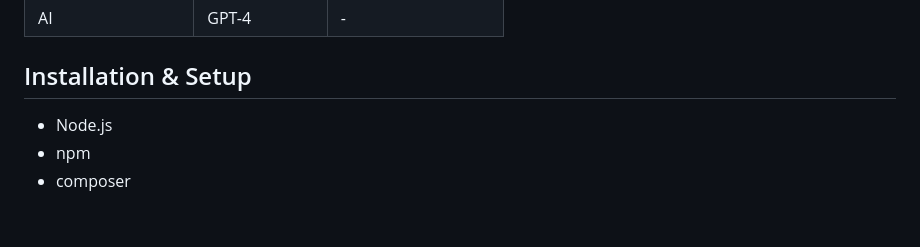
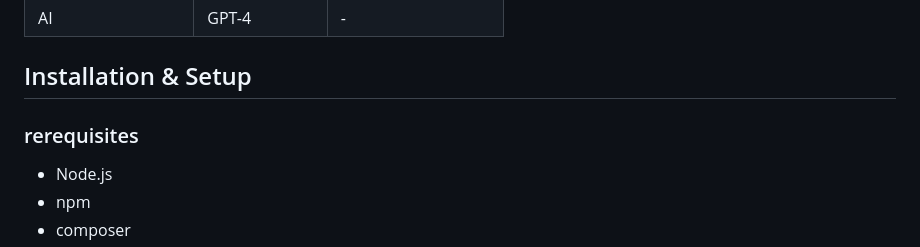
Before and after one commit to dingoskye/tle8-startup, a Markdown page: README.md, the part around the change. GitHub-like rendering; blank space fills up the shorter version.

Commit message:
fixed small stuff

```diff
--- a/README.md
+++ b/README.md
@@ -24,6 +24,8 @@ with peer pressure (working together), deviding tasks and making progression vis
 | AI                  | GPT-4          | -                   |
 
 ## Installation & Setup
+
+### rerequisites
 
 - Node.js
 - npm
```
